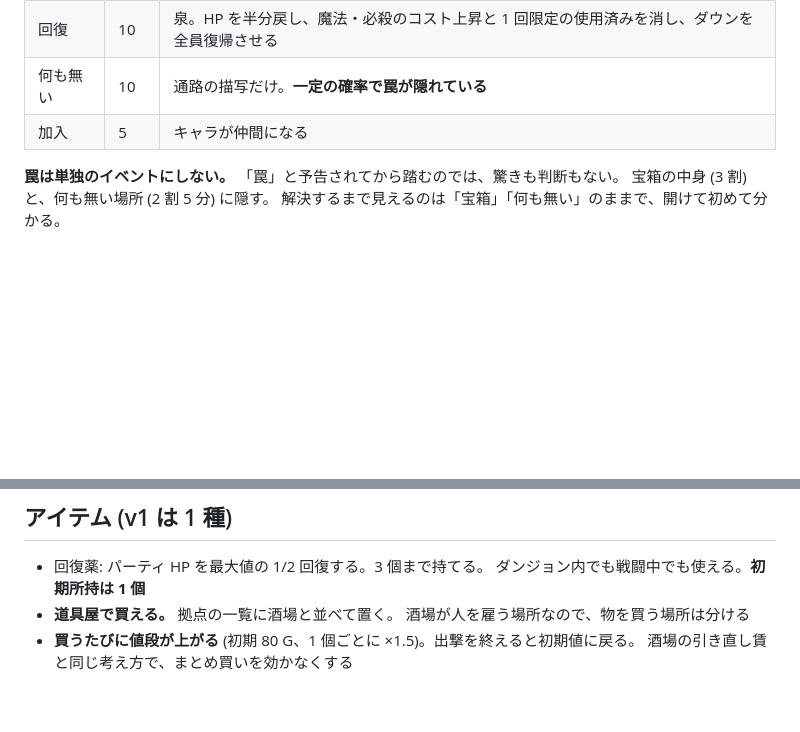
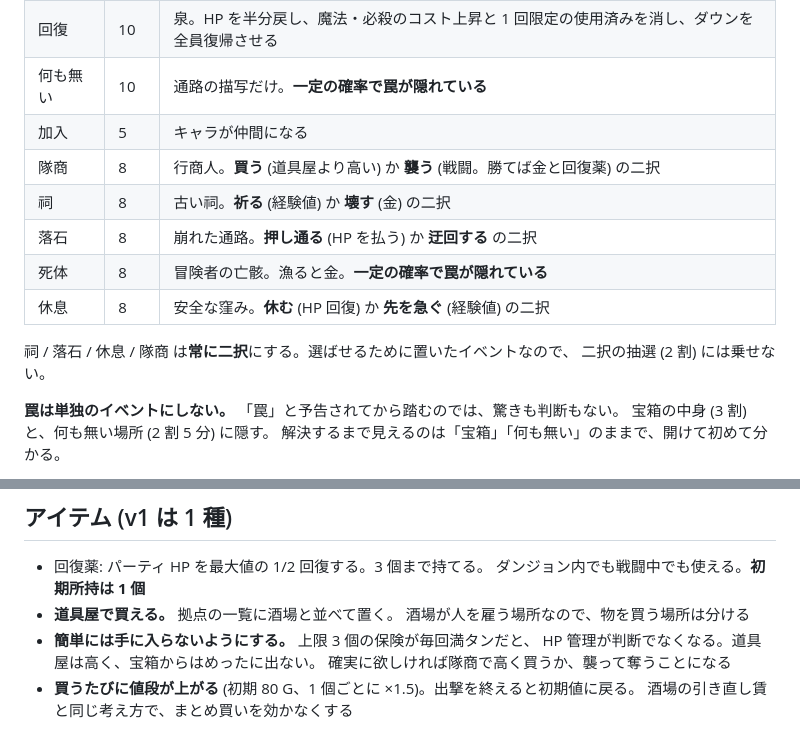
Before and after one commit to hepta-chord/pocket-legion, a Markdown page: docs/plan.md, 2 parts joined by grey strips. Drawn GitHub-style; blank space fills up the shorter version.

Commit message:
イベント表に新規 5 種を載せ、隊商に襲う選択肢を足す
隊商が「買う」しか無く、選択肢のあるイベントとして機能していなかった。
襲う (戦闘。勝てば金と回復薬) を足して、金を払うか危険を冒すかの二択にする。

回復薬は上限 3 個の保険が毎回満タンだと HP 管理が判断でなくなるので、
入手を絞る。道具屋は高く、宝箱からはめったに出ない。確実に欲しければ
隊商で高く買うか、襲って奪う。

Co-Authored-By: Claude <noreply@anthropic.com>
Claude-Session: https://claude.ai/code/session_01RoovTtYqRCKDkX5ei7K3xR

```diff
--- a/docs/plan.md
+++ b/docs/plan.md
@@ -441,6 +441,14 @@ v1 のプールは 14 人 (固定 2 + コモン 8 + レア 4) から始め、
 | 回復 | 10 | 泉。HP を半分戻し、魔法・必殺のコスト上昇と 1 回限定の使用済みを消し、ダウンを全員復帰させる |
 | 何も無い | 10 | 通路の描写だけ。**一定の確率で罠が隠れている** |
 | 加入 | 5 | キャラが仲間になる |
+| 隊商 | 8 | 行商人。**買う** (道具屋より高い) か **襲う** (戦闘。勝てば金と回復薬) の二択 |
+| 祠 | 8 | 古い祠。**祈る** (経験値) か **壊す** (金) の二択 |
+| 落石 | 8 | 崩れた通路。**押し通る** (HP を払う) か **迂回する** の二択 |
+| 死体 | 8 | 冒険者の亡骸。漁ると金。**一定の確率で罠が隠れている** |
+| 休息 | 8 | 安全な窪み。**休む** (HP 回復) か **先を急ぐ** (経験値) の二択 |
+
+祠 / 落石 / 休息 / 隊商 は**常に二択**にする。選ばせるために置いたイベントなので、
+二択の抽選 (2 割) には乗せない。
 
 **罠は単独のイベントにしない。** 「罠」と予告されてから踏むのでは、驚きも判断もない。
 宝箱の中身 (3 割) と、何も無い場所 (2 割 5 分) に隠す。
@@ -460,6 +468,9 @@ v1 のプールは 14 人 (固定 2 + コモン 8 + レア 4) から始め、
   ダンジョン内でも戦闘中でも使える。**初期所持は 1 個**
 - **道具屋で買える。** 拠点の一覧に酒場と並べて置く。
   酒場が人を雇う場所なので、物を買う場所は分ける
+- **簡単には手に入らないようにする。** 上限 3 個の保険が毎回満タンだと、
+  HP 管理が判断でなくなる。道具屋は高く、宝箱からはめったに出ない。
+  確実に欲しければ隊商で高く買うか、襲って奪うことになる
 - **買うたびに値段が上がる** (初期 80 G、1 個ごとに ×1.5)。出撃を終えると初期値に戻る。
   酒場の引き直し賃と同じ考え方で、まとめ買いを効かなくする
 
```
